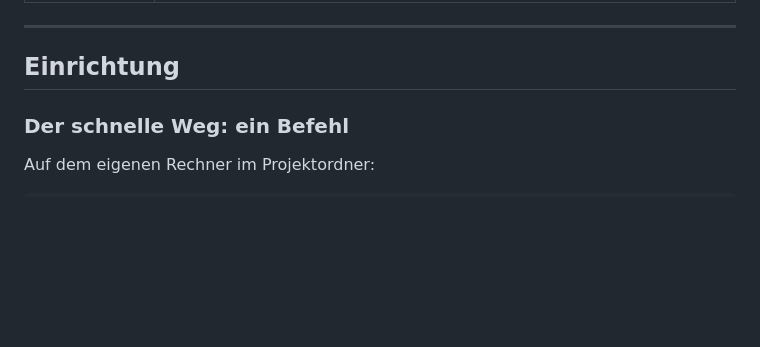
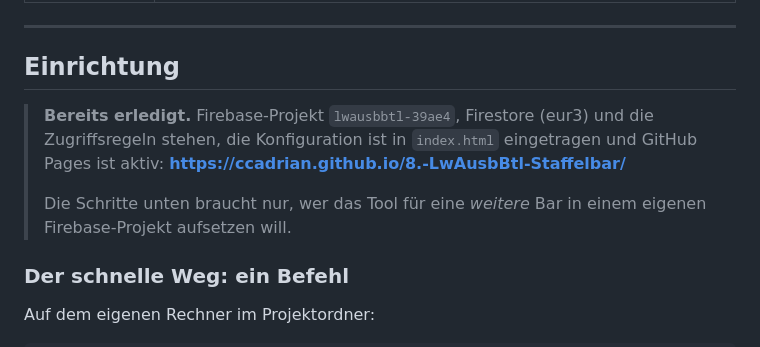
Before and after one commit to ccadrian/8.-LwAusbBtl-Staffelbar, a Markdown page: README.md, the part around the change. Drawn GitHub-style; blank space fills up the shorter version.

Commit message:
README: Einrichtungsstand und Adresse der laufenden Seite
Co-Authored-By: Claude Opus 5 <noreply@anthropic.com>

```diff
--- a/README.md
+++ b/README.md
@@ -31,6 +31,14 @@ ohne Anmeldung direkt per QR-Code nutzbar.
 ---
 
 ## Einrichtung
+
+> **Bereits erledigt.** Firebase-Projekt `lwausbbtl-39ae4`, Firestore (eur3) und
+> die Zugriffsregeln stehen, die Konfiguration ist in `index.html` eingetragen
+> und GitHub Pages ist aktiv:
+> **<https://ccadrian.github.io/8.-LwAusbBtl-Staffelbar/>**
+>
+> Die Schritte unten braucht nur, wer das Tool für eine *weitere* Bar in einem
+> eigenen Firebase-Projekt aufsetzen will.
 
 ### Der schnelle Weg: ein Befehl
 
```
